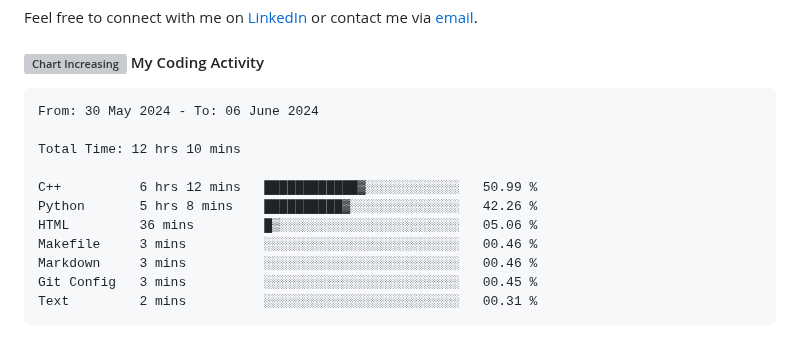
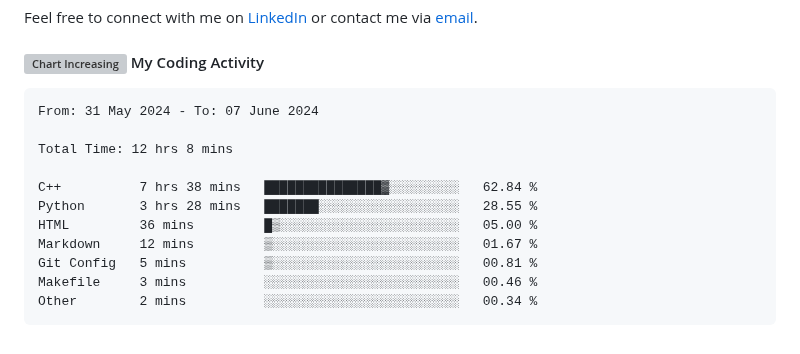
Before and after one commit to angelamcosta/angelamcosta, a Markdown page: README.md, the part around the change. GitHub-like rendering; grey boxes are pictures that could not be loaded.

Commit message:
Updated waka-readme graph with new metrics

````diff
--- a/README.md
+++ b/README.md
@@ -26,17 +26,17 @@ Feel free to connect with me on [LinkedIn](https://www.linkedin.com/in/angelamco
 <!--START_SECTION:waka-->
 
 ```txt
-From: 30 May 2024 - To: 06 June 2024
+From: 31 May 2024 - To: 07 June 2024
 
-Total Time: 12 hrs 10 mins
+Total Time: 12 hrs 8 mins
 
-C++          6 hrs 12 mins   ████████████▓░░░░░░░░░░░░   50.99 %
-Python       5 hrs 8 mins    ██████████▓░░░░░░░░░░░░░░   42.26 %
-HTML         36 mins         █▒░░░░░░░░░░░░░░░░░░░░░░░   05.06 %
+C++          7 hrs 38 mins   ███████████████▓░░░░░░░░░   62.84 %
+Python       3 hrs 28 mins   ███████░░░░░░░░░░░░░░░░░░   28.55 %
+HTML         36 mins         █▒░░░░░░░░░░░░░░░░░░░░░░░   05.00 %
+Markdown     12 mins         ▒░░░░░░░░░░░░░░░░░░░░░░░░   01.67 %
+Git Config   5 mins          ▒░░░░░░░░░░░░░░░░░░░░░░░░   00.81 %
 Makefile     3 mins          ░░░░░░░░░░░░░░░░░░░░░░░░░   00.46 %
-Markdown     3 mins          ░░░░░░░░░░░░░░░░░░░░░░░░░   00.46 %
-Git Config   3 mins          ░░░░░░░░░░░░░░░░░░░░░░░░░   00.45 %
-Text         2 mins          ░░░░░░░░░░░░░░░░░░░░░░░░░   00.31 %
+Other        2 mins          ░░░░░░░░░░░░░░░░░░░░░░░░░   00.34 %
 ```
 
 <!--END_SECTION:waka-->
````
